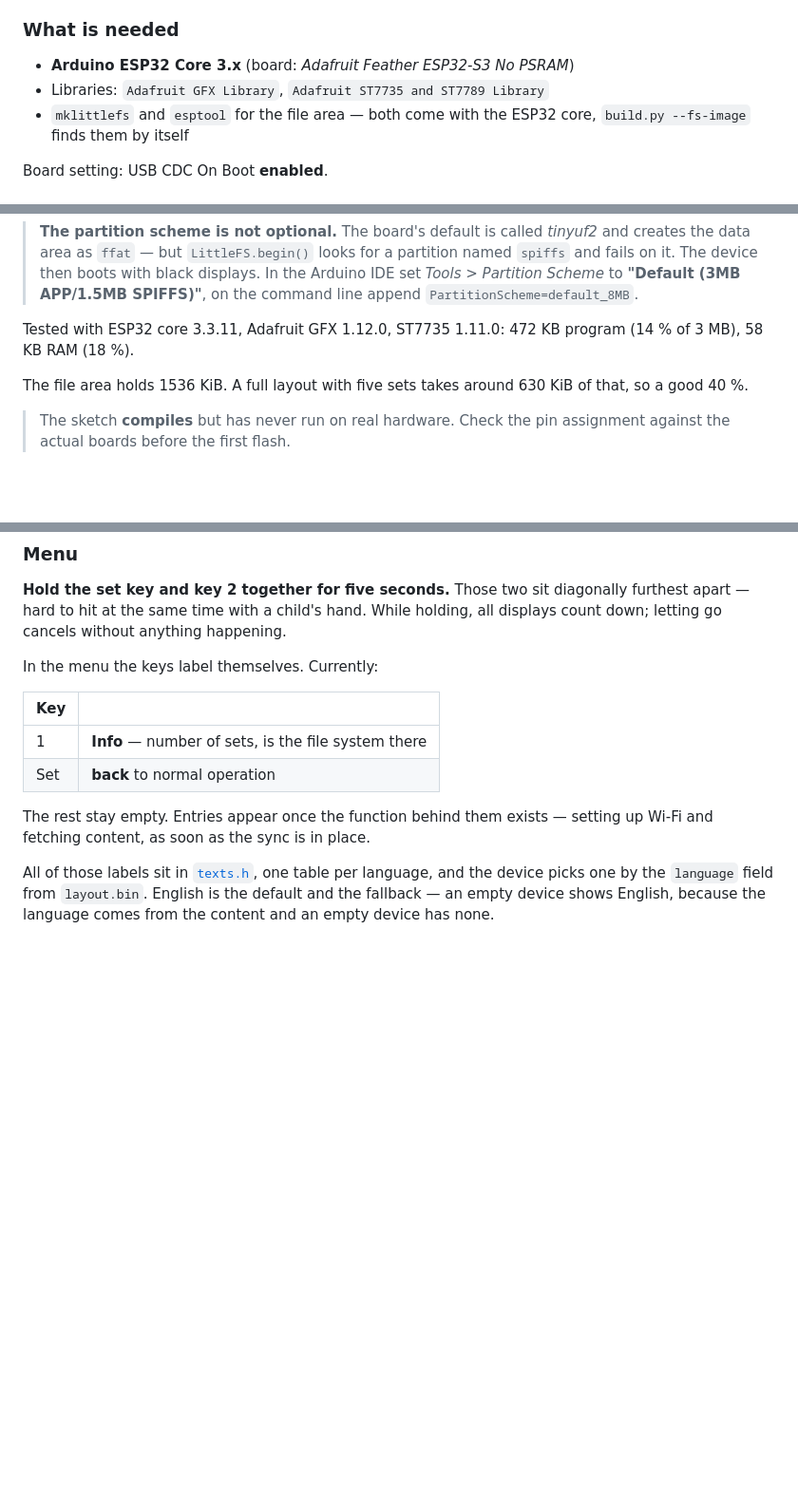
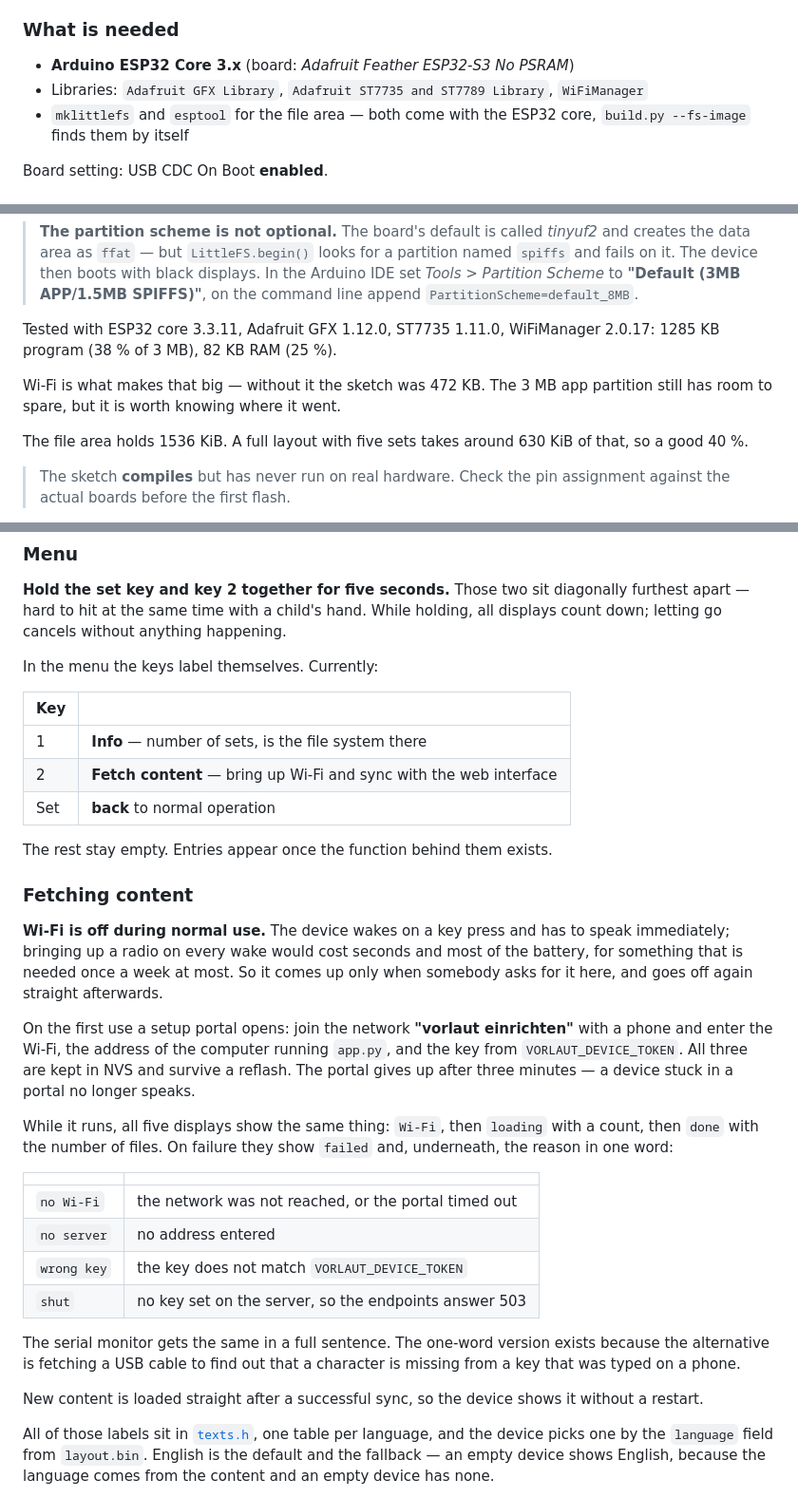
Before and after one commit to Lautstark/vorlaut-diy-talker, a Markdown page: docs/firmware.md, 3 parts joined by grey strips. Shown at 95% size. GitHub-like rendering; blank space fills up the shorter version.

```diff
--- a/docs/firmware.md
+++ b/docs/firmware.md
@@ -11,7 +11,8 @@ looks for `data/` right next to it. Both point at the same structure.
 ### What is needed
 
 - **Arduino ESP32 Core 3.x** (board: *Adafruit Feather ESP32-S3 No PSRAM*)
-- Libraries: `Adafruit GFX Library`, `Adafruit ST7735 and ST7789 Library`
+- Libraries: `Adafruit GFX Library`, `Adafruit ST7735 and ST7789 Library`,
+  `WiFiManager`
 - `mklittlefs` and `esptool` for the file area — both come with the ESP32
   core, `build.py --fs-image` finds them by itself
 
@@ -114,8 +115,11 @@ arduino-cli compile --fqbn esp32:esp32:adafruit_feather_esp32s3_nopsram:Partitio
 > **"Default (3MB APP/1.5MB SPIFFS)"**, on the command line append
 > `PartitionScheme=default_8MB`.
 
-Tested with ESP32 core 3.3.11, Adafruit GFX 1.12.0, ST7735 1.11.0: 472 KB
-program (14 % of 3 MB), 58 KB RAM (18 %).
+Tested with ESP32 core 3.3.11, Adafruit GFX 1.12.0, ST7735 1.11.0,
+WiFiManager 2.0.17: 1285 KB program (38 % of 3 MB), 82 KB RAM (25 %).
+
+Wi-Fi is what makes that big — without it the sketch was 472 KB. The 3 MB app
+partition still has room to spare, but it is worth knowing where it went.
 
 The file area holds 1536 KiB. A full layout with five sets takes around
 630 KiB of that, so a good 40 %.
@@ -144,10 +148,42 @@ In the menu the keys label themselves. Currently:
 | Key | |
 |---|---|
 | 1 | **Info** — number of sets, is the file system there |
+| 2 | **Fetch content** — bring up Wi-Fi and sync with the web interface |
 | Set | **back** to normal operation |
 
-The rest stay empty. Entries appear once the function behind them exists —
-setting up Wi-Fi and fetching content, as soon as the sync is in place.
+The rest stay empty. Entries appear once the function behind them exists.
+
+### Fetching content
+
+**Wi-Fi is off during normal use.** The device wakes on a key press and has to
+speak immediately; bringing up a radio on every wake would cost seconds and
+most of the battery, for something that is needed once a week at most. So it
+comes up only when somebody asks for it here, and goes off again straight
+afterwards.
+
+On the first use a setup portal opens: join the network **"vorlaut einrichten"**
+with a phone and enter the Wi-Fi, the address of the computer running `app.py`,
+and the key from `VORLAUT_DEVICE_TOKEN`. All three are kept in NVS and survive
+a reflash. The portal gives up after three minutes — a device stuck in a portal
+no longer speaks.
+
+While it runs, all five displays show the same thing: `Wi-Fi`, then `loading`
+with a count, then `done` with the number of files. On failure they show
+`failed` and, underneath, the reason in one word:
+
+| | |
+|---|---|
+| `no Wi-Fi` | the network was not reached, or the portal timed out |
+| `no server` | no address entered |
+| `wrong key` | the key does not match `VORLAUT_DEVICE_TOKEN` |
+| `shut` | no key set on the server, so the endpoints answer 503 |
+
+The serial monitor gets the same in a full sentence. The one-word version
+exists because the alternative is fetching a USB cable to find out that a
+character is missing from a key that was typed on a phone.
+
+New content is loaded straight after a successful sync, so the device shows it
+without a restart.
 
 All of those labels sit in [`texts.h`](../firmware/vorlaut/texts.h), one table
 per language, and the device picks one by the `language` field from
```
Also changed, not shown: docs/bring-up.md (+23 -2 lines), docs/software.md (+24 -1 lines).
